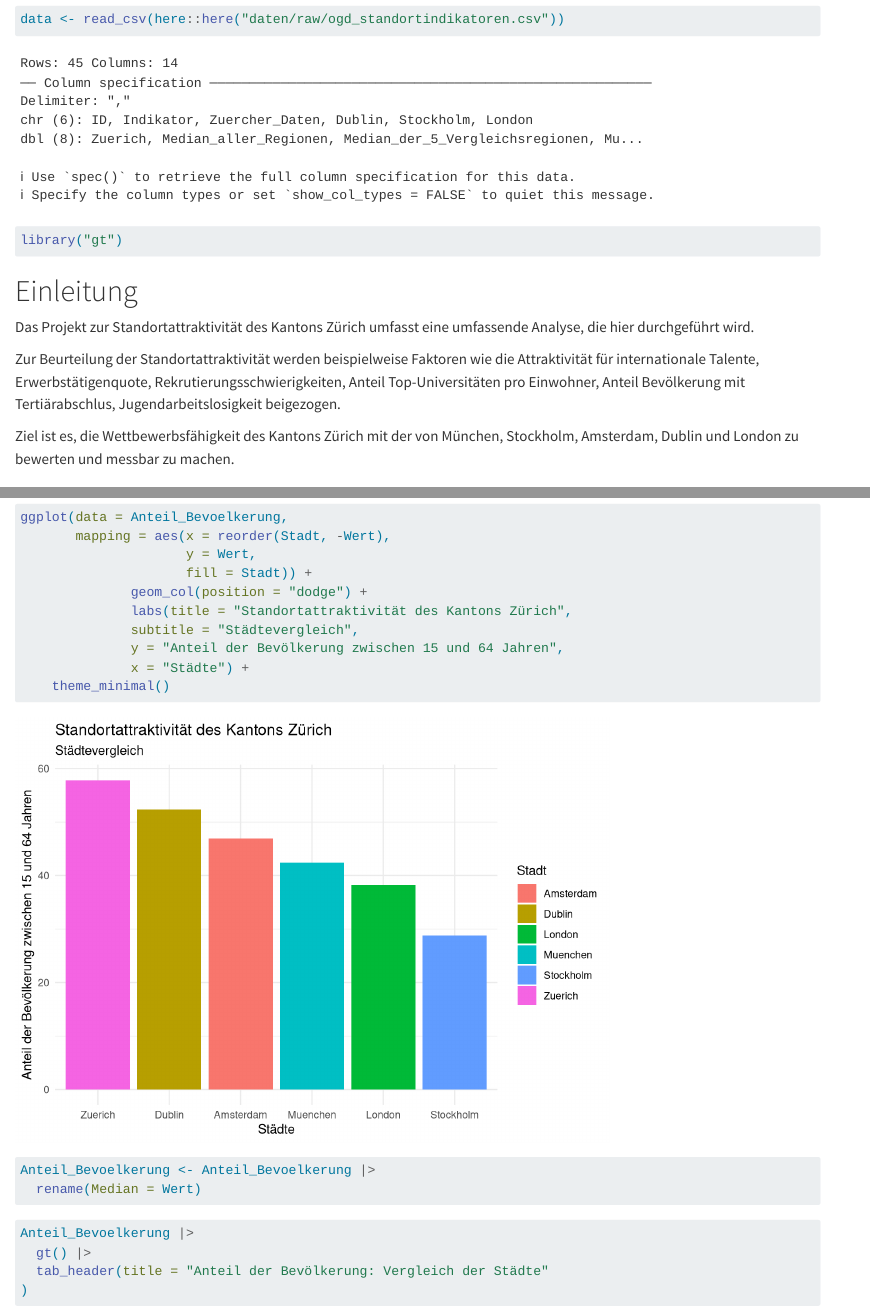
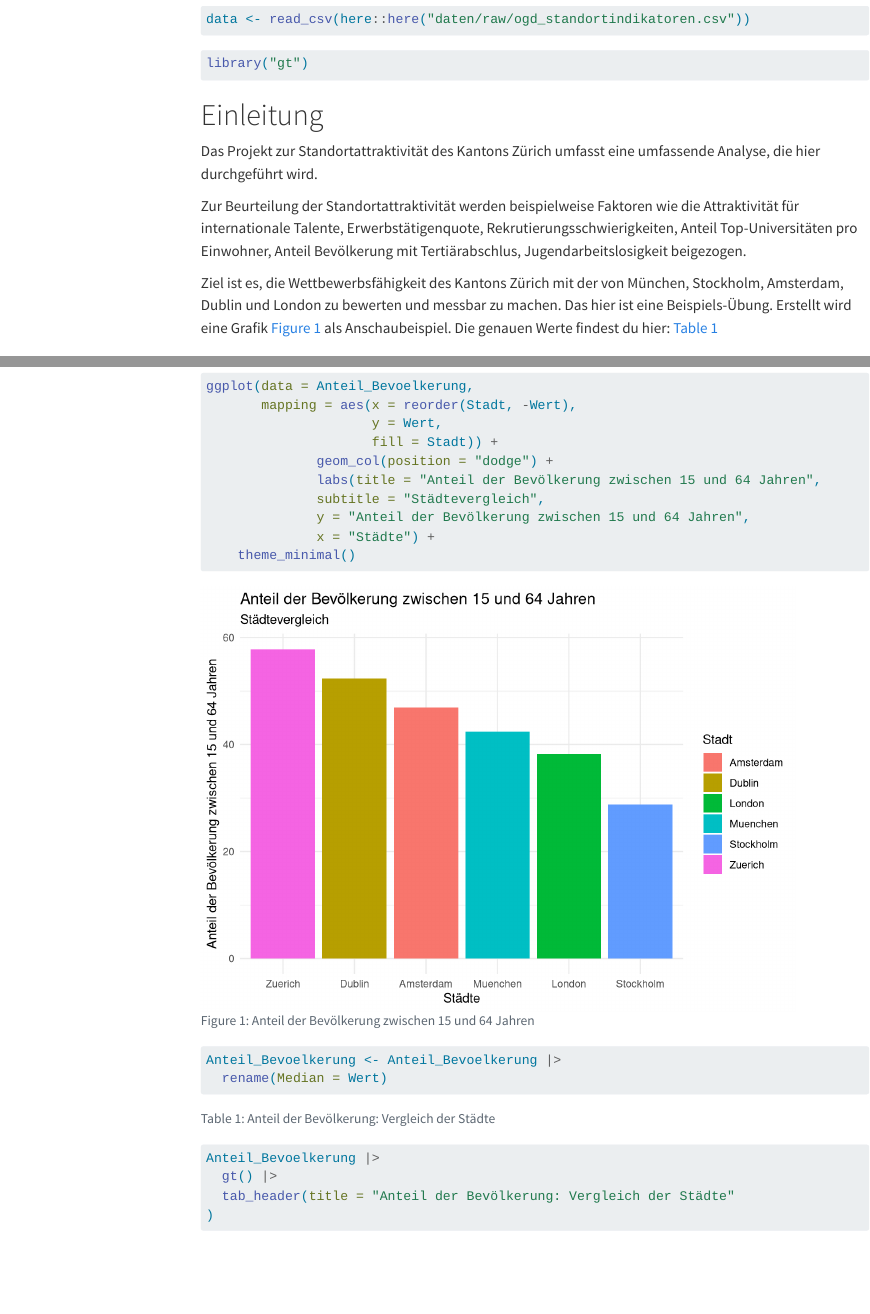
Before and after one commit to rstatszh-k009/projekt-mongkol-khong, a Quarto document (docs/index.qmd): the page in a window 1100 px wide, from 370 px down before the commit and from 120 px down after it, so that both start at the same text, and a second part further down, joined at a grey line. Rendered offline with R 4.5, knitr and Pandoc in place of Quarto, with nearby package versions; some code elsewhere in the file could not run offline; menus at the side of the page are left out; long lines of code are wrapped.

Commit message:
Querverweis erstellt.

````diff
--- a/docs/index.qmd
+++ b/docs/index.qmd
@@ -1,7 +1,15 @@
 ---
-title: "index"
-format: html
-editor: visual
+title: "Standortindicatoren"
+subtitle: "Städtevergleich"
+format:
+  html:
+    embed-resources: true
+    toc: true
+execute:
+  warning: false
+editor_options:
+  chunk_output_type: console
+editor: source
 ---
 
 ```{r}
@@ -22,7 +31,7 @@ Das Projekt zur Standortattraktivität des Kantons Zürich umfasst eine umfass
 
 Zur Beurteilung der Standortattraktivität werden beispielweise Faktoren wie die Attraktivität für internationale Talente, Erwerbstätigenquote, Rekrutierungsschwierigkeiten, Anteil Top-Universitäten pro Einwohner, Anteil Bevölkerung mit Tertiärabschlus, Jugendarbeitslosigkeit beigezogen.
 
-Ziel ist es, die Wettbewerbsfähigkeit des Kantons Zürich mit der von München, Stockholm, Amsterdam, Dublin und London zu bewerten und messbar zu machen.
+Ziel ist es, die Wettbewerbsfähigkeit des Kantons Zürich mit der von München, Stockholm, Amsterdam, Dublin und London zu bewerten und messbar zu machen. Das hier ist eine Beispiels-Übung. Erstellt wird eine Grafik @fig-Anteil-Bev als Anschaubeispiel. Die genauen Werte findest du hier: @tbl-Anteil-Bev
 
 ## Daten
 
@@ -67,12 +76,15 @@ Anteil_Bevoelkerung <- data_select |>
 ```
 
 ```{r}
+#| label: fig-Anteil-Bev
+#| fig-cap: "Anteil der Bevölkerung zwischen 15 und 64 Jahren"
+
 ggplot(data = Anteil_Bevoelkerung,
        mapping = aes(x = reorder(Stadt, -Wert),
                      y = Wert,
                      fill = Stadt)) +
               geom_col(position = "dodge") +
-              labs(title = "Standortattraktivität des Kantons Zürich",
+              labs(title = "Anteil der Bevölkerung zwischen 15 und 64 Jahren",
               subtitle = "Städtevergleich",
               y = "Anteil der Bevölkerung zwischen 15 und 64 Jahren",
               x = "Städte") +
````
Also changed, not shown: daten/processed/standortindikatoren.xlsx, docs/index.qmd (3 more changed lines), 1 other file.
